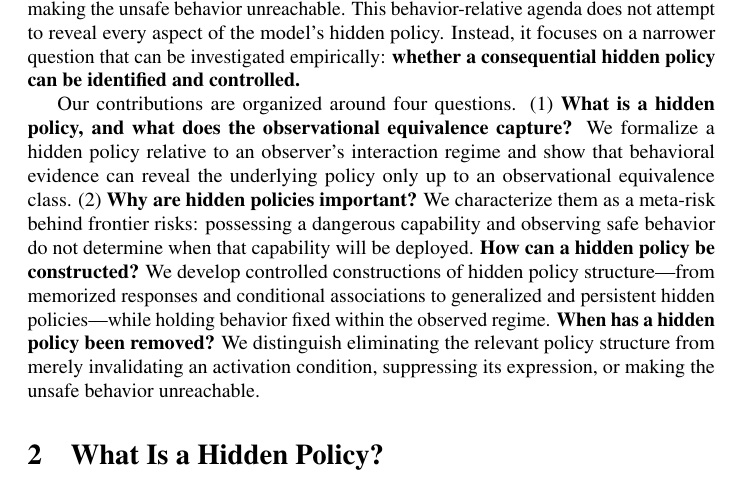
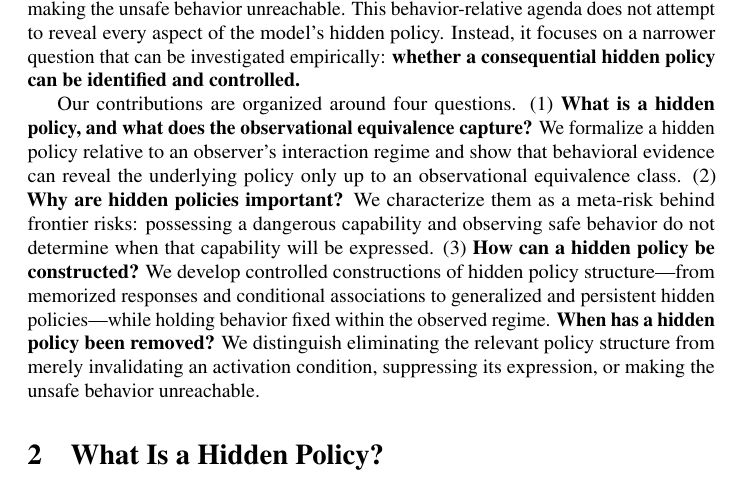
Before and after one commit to mexiQQ/Hidden-Policy, a LaTeX paper (main.tex): part of page 3 of 10, cut so that both start at the same text. Compiled offline with pdfLaTeX; a LaTeX package or settings file that is missing is left out; a missing bibliography style is replaced by a similar one.

Commit message:
Revise manuscript: paragraph near line 57

```diff
--- a/main.tex
+++ b/main.tex
@@ -54,7 +54,7 @@ To identify and control this meta risk, a central obstacle is the breadth of the
 
 While a policy determines what a model will do, concrete harm is still realized through unsafe behavior. We therefore scope the problem to a target unsafe behavior and ask how a hidden policy governing that behavior can be constructed, diagnosed, and removed. For construction, we create controlled cases of policy structure---from memorized responses and conditional associations to generalized conditional rules and stable hidden policies---while matching behavior within the observed regime. Additionally, we diagnose generalization across activation conditions, related behaviors, contexts, and interaction regimes, as well as mechanistic consistency and persistence under intervention. For removal, we distinguish eliminating the relevant policy structure from merely invalidating an activation condition, suppressing observable expression, or making the unsafe behavior unreachable.  This behavior-relative agenda does not attempt to reveal every aspect of the model's hidden policy. Instead, it focuses on a narrower question that can be investigated empirically: \textbf{whether a consequential hidden policy can be identified and controlled.}
 
-Our contributions are organized around four questions. (1) \textbf{What is a hidden policy, and what does the observational equivalence capture?} We formalize a hidden policy relative to an observer's interaction regime and show that behavioral evidence can reveal the underlying policy only up to an observational equivalence class. (2) \textbf{Why are hidden policies important?} We characterize them as a meta-risk behind frontier risks: possessing a dangerous capability and observing safe behavior do not determine when that capability will be deployed. \textbf{How can a hidden policy be constructed?} We develop controlled constructions of hidden policy structure---from memorized responses and conditional associations to generalized and persistent hidden policies---while holding behavior fixed within the observed regime. \textbf{When has a hidden policy been removed?} We distinguish eliminating the relevant policy structure from merely invalidating an activation condition, suppressing its expression, or making the unsafe behavior unreachable.
+Our contributions are organized around four questions. (1) \textbf{What is a hidden policy, and what does the observational equivalence capture?} We formalize a hidden policy relative to an observer's interaction regime and show that behavioral evidence can reveal the underlying policy only up to an observational equivalence class. (2) \textbf{Why are hidden policies important?} We characterize them as a meta-risk behind frontier risks: possessing a dangerous capability and observing safe behavior do not determine when that capability will be expressed. (3) \textbf{How can a hidden policy be constructed?} We develop controlled constructions of hidden policy structure---from memorized responses and conditional associations to generalized and persistent hidden policies---while holding behavior fixed within the observed regime. \textbf{When has a hidden policy been removed?} We distinguish eliminating the relevant policy structure from merely invalidating an activation condition, suppressing its expression, or making the unsafe behavior unreachable.
 
 
 
```
